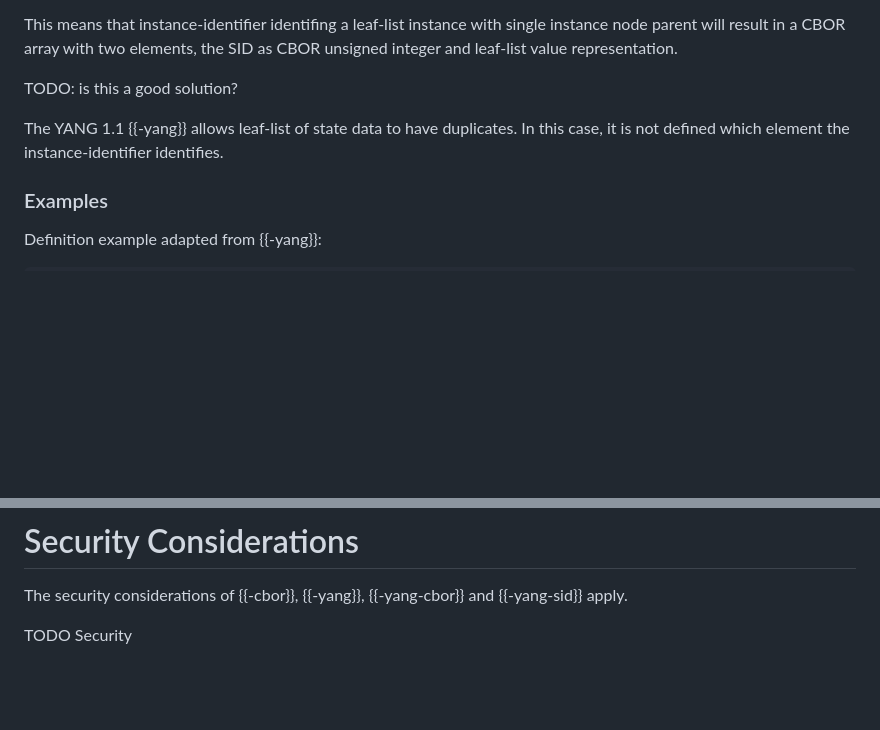
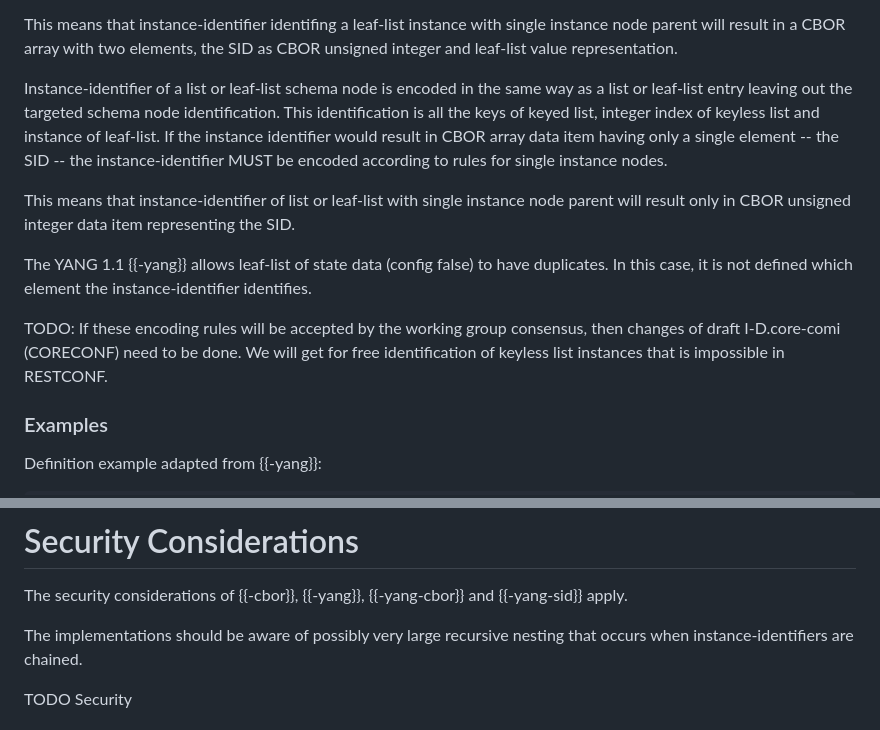
Before and after one commit to vvilimek/draft-vilimek-yang-cbor-inst-id, a Markdown page: draft-vilimek-yang-cbor-inst-id.md, 2 parts joined by grey strips. GitHub-like rendering; blank space fills up the shorter version.

Commit message:
Rules for list, leaf-list schema nodes

```diff
--- a/draft-vilimek-yang-cbor-inst-id.md
+++ b/draft-vilimek-yang-cbor-inst-id.md
@@ -145,11 +145,19 @@ This means that instance-identifier identifing a leaf-list instance with single
 instance node parent will result in a CBOR array with two elements, the SID as
 CBOR unsigned integer and leaf-list value representation.
 
+Instance-identifier of a list or leaf-list schema node is encoded in the same way as a list or leaf-list
+entry leaving out the targeted schema node identification. This identification is all the keys of keyed list,
+integer index of keyless list and instance of leaf-list. If the instance identifier would result in CBOR array data item
+having only a single element -- the SID -- the instance-identifier MUST be encoded according to rules for single instance nodes.
 
-TODO: is this a good solution?
+This means that instance-identifier of list or leaf-list with single instance node parent will result
+only in CBOR unsigned integer data item representing the SID.
 
-The YANG 1.1 {{-yang}} allows leaf-list of state data to have duplicates. In
+The YANG 1.1 {{-yang}} allows leaf-list of state data (config false) to have duplicates. In
 this case, it is not defined which element the instance-identifier identifies.
+
+TODO: If these encoding rules will be accepted by the working group consensus, then changes of draft I-D.core-comi (CORECONF) need to be done.
+We will get for free identification of keyless list instances that is impossible in RESTCONF.
 
 ### Examples
 
@@ -403,6 +411,8 @@ TODO Is it possible to reuse the Content-types define in the {{-yang-cbor}}? It
 The security considerations of {{-cbor}}, {{-yang}}, {{-yang-cbor}} and
 {{-yang-sid}} apply.
 
+The implementations should be aware of possibly very large recursive nesting that occurs when instance-identifiers are chained.
+
 TODO Security
 
 
```
